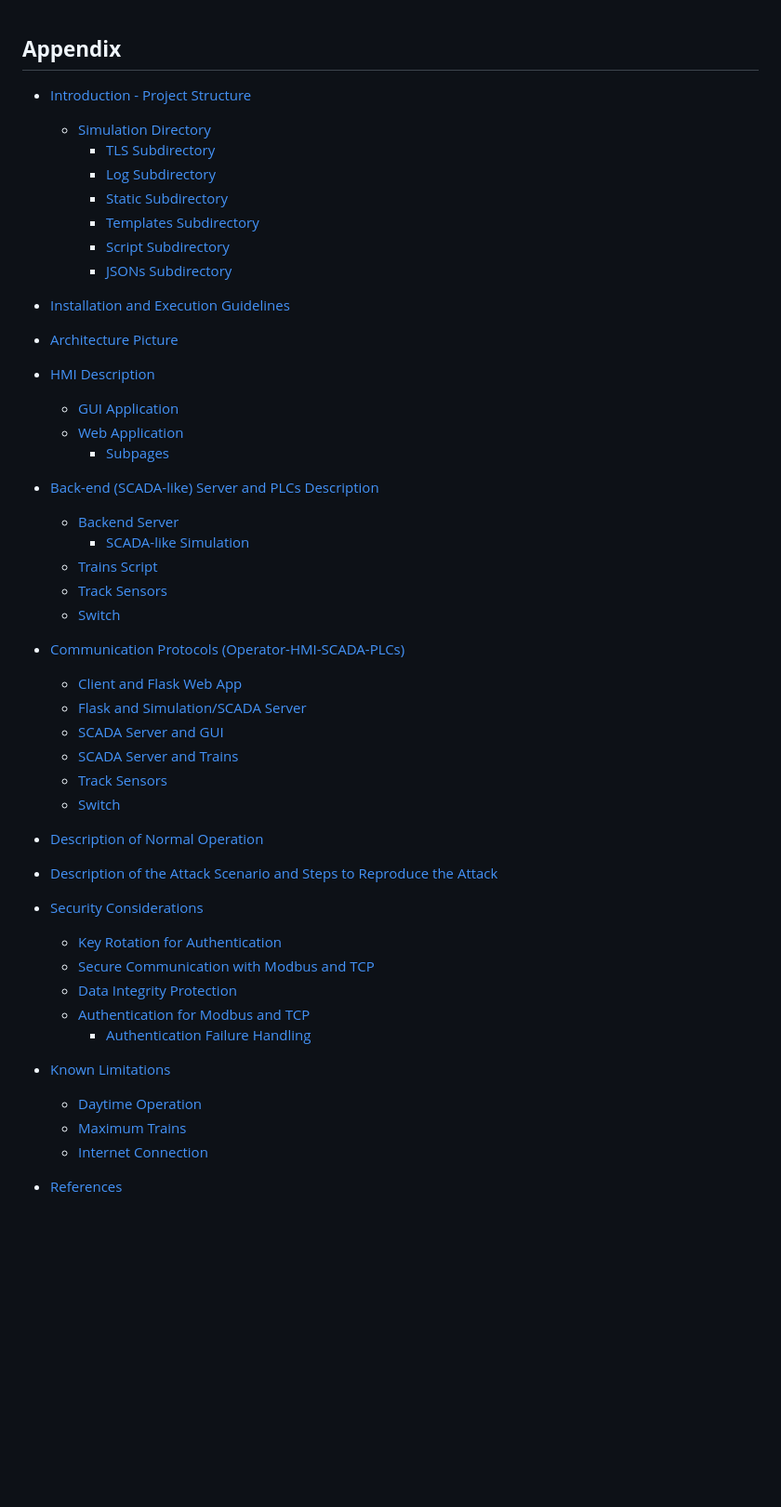
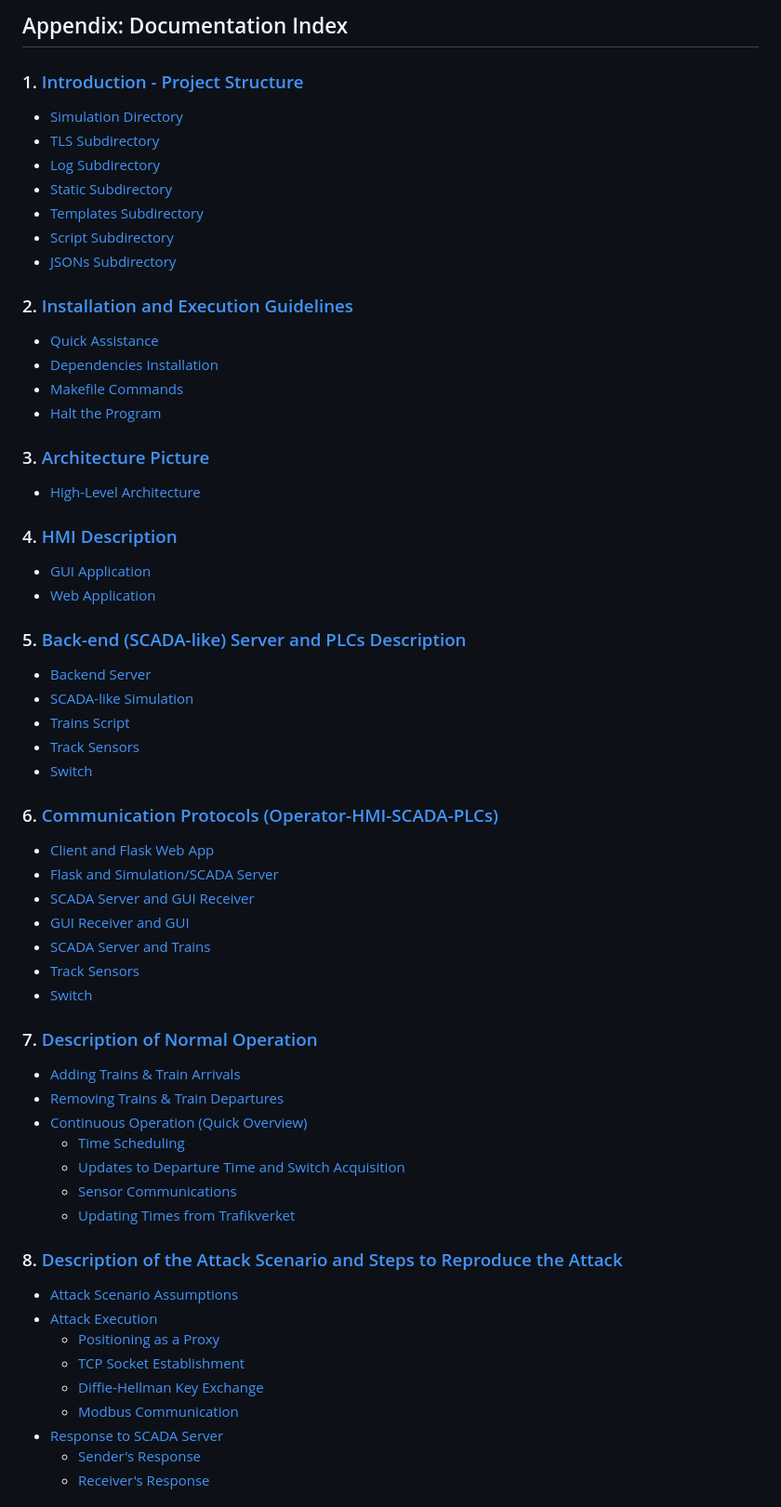
Before and after one commit to StickyTheStick12/TrainSim, a Markdown page: readme.md, the part around one of its changes. Shown at 93% size. GitHub-like rendering; blank space fills up the shorter version.

```diff
--- a/readme.md
+++ b/readme.md
@@ -1,45 +1,60 @@
+## Appendix: Documentation Index
 
-## **Appendix**
+### 1. [Introduction - Project Structure](#introduction---project-structure)
+   - [Simulation Directory](#simulation-directory)
+   - [TLS Subdirectory](#tls-subdirectory)
+   - [Log Subdirectory](#log-subdirectory)
+   - [Static Subdirectory](#static-subdirectory)
+   - [Templates Subdirectory](#templates-subdirectory)
+   - [Script Subdirectory](#script-subdirectory)
+   - [JSONs Subdirectory](#jsons-subdirectory)
 
-- [Introduction - Project Structure](#introduction---project-structure)
-  - [Simulation Directory](#simulation-directory)
-    - [TLS Subdirectory](#1-tls-subdirectory)
-    - [Log Subdirectory](#2-log-subdirectory)
-    - [Static Subdirectory](#3-static-subdirectory)
-    - [Templates Subdirectory](#4-templates-subdirectory)
-    - [Script Subdirectory](#5-script-subdirectory)
-    - [JSONs Subdirectory](#6-jsons-subdirectory)
+### 2. [Installation and Execution Guidelines](#installation-and-execution-guidelines)
+   - [Quick Assistance](#quick-assistance)
+   - [Dependencies Installation](#dependencies-installation)
+   - [Makefile Commands](#makefile-commands)
+   - [Halt the Program](#halt-the-program)
 
-- [Installation and Execution Guidelines](#installation-and-execution-guidelines)
-- [Architecture Picture](#architecture-picture)
-- [HMI Description](#hmi-description)
-  - [GUI Application](#gui-application)
-  - [Web Application](#web-application)
-    - [Subpages](#subpages)
-- [Back-end (SCADA-like) Server and PLCs Description](#back-end-scada-like-server-and-plcs-description)
-  - [Backend Server](#backend-server)
-    - [SCADA-like Simulation](#scada-like-simulation)
-  - [Trains Script](#trains-script)
-  - [Track Sensors](#track-sensors)
-  - [Switch](#switch)
-- [Communication Protocols (Operator-HMI-SCADA-PLCs)](#communication-protocols-operator-hmi-scada-plcs)
-  - [Client and Flask Web App](#client-and-flask-web-app)
-  - [Flask and Simulation/SCADA Server](#flask-and-simulation-scada-server)
-  - [SCADA Server and GUI](#scada-server-and-gui)
-  - [SCADA Server and Trains](#scada-server-and-trains)
-  - [Track Sensors](#track-sensors-1)
-  - [Switch](#switch-1)
-- [Description of Normal Operation](#description-of-normal-operation)
-- [Description of the Attack Scenario and Steps to Reproduce the Attack](#description-of-the-attack-scenario-and-steps-to-reproduce-the-attack)
-- [Security Considerations](#security-considerations)
-  - [Key Rotation for Authentication](#key-rotation-for-authentication)
-  - [Secure Communication with Modbus and TCP](#secure-communication-with-modbus-and-tcp)
-  - [Data Integrity Protection](#data-integrity-protection)
-  - [Authentication for Modbus and TCP](#authentication-for-modbus-and-tcp)
-    - [Authentication Failure Handling](#authentication-failure-handling)
-- [Known Limitations](#known-limitations)
-  - [Daytime Operation](#1-daytime-operation)
-  - [Maximum Trains](#2-maximum-trains)
-  - [Internet Connection](#3-internet-connection)
+### 3. [Architecture Picture](#architecture-picture)
+   - [High-Level Architecture](#high-level-architecture)
 
-- [References](#references)
+### 4. [HMI Description](#hmi-description)
+   - [GUI Application](#gui-application)
+   - [Web Application](#web-application)
+
+### 5. [Back-end (SCADA-like) Server and PLCs Description](#back-end-scada-like-server-and-plcs-description)
+   - [Backend Server](#backend-server)
+   - [SCADA-like Simulation](#scada-like-simulation)
+   - [Trains Script](#trains-script)
+   - [Track Sensors](#track-sensors)
+   - [Switch](#switch)
+
+### 6. [Communication Protocols (Operator-HMI-SCADA-PLCs)](#communication-protocols-operator-hmi-scada-plcs)
+   - [Client and Flask Web App](#client-and-flask-web-app)
+   - [Flask and Simulation/SCADA Server](#flask-and-simulation-scada-server)
+   - [SCADA Server and GUI Receiver](#scada-server-and-gui-receiver)
+   - [GUI Receiver and GUI](#gui-receiver-and-gui)
+   - [SCADA Server and Trains](#scada-server-and-trains)
+   - [Track Sensors](#track-sensors)
+   - [Switch](#switch)
+
+### 7. [Description of Normal Operation](#description-of-normal-operation)
+   - [Adding Trains & Train Arrivals](#adding-trains--train-arrivals)
+   - [Removing Trains & Train Departures](#removing-trains--train-departures)
+   - [Continuous Operation (Quick Overview)](#continuous-operation-quick-overview)
+      - [Time Scheduling](#time-scheduling)
+      - [Updates to Departure Time and Switch Acquisition](#updates-to-departure-time-and-switch-acquisition)
+      - [Sensor Communications](#sensor-communications)
+      - [Updating Times from Trafikverket](#updating-times-from-trafikverket)
+
+### 8. [Description of the Attack Scenario and Steps to Reproduce the Attack](#description-of-the-attack-scenario-and-steps-to-reproduce-the-attack)
+   - [Attack Scenario Assumptions](#attack-scenario-assumptions)
+   - [Attack Execution](#attack-execution)
+      - [Positioning as a Proxy](#positioning-as-a-proxy)
+      - [TCP Socket Establishment](#tcp-socket-establishment)
+      - [Diffie-Hellman Key Exchange](#diffie-hellman-key-exchange)
+      - [Modbus Communication](#modbus-communication)
+   - [Response to SCADA Server](#response-to-scada-server)
+      - [Sender's Response](#senders-response)
+      - [Receiver's Response](#receivers-response)
+
```
Also changed, not shown: other parts of readme.md (+20 -0 lines).
